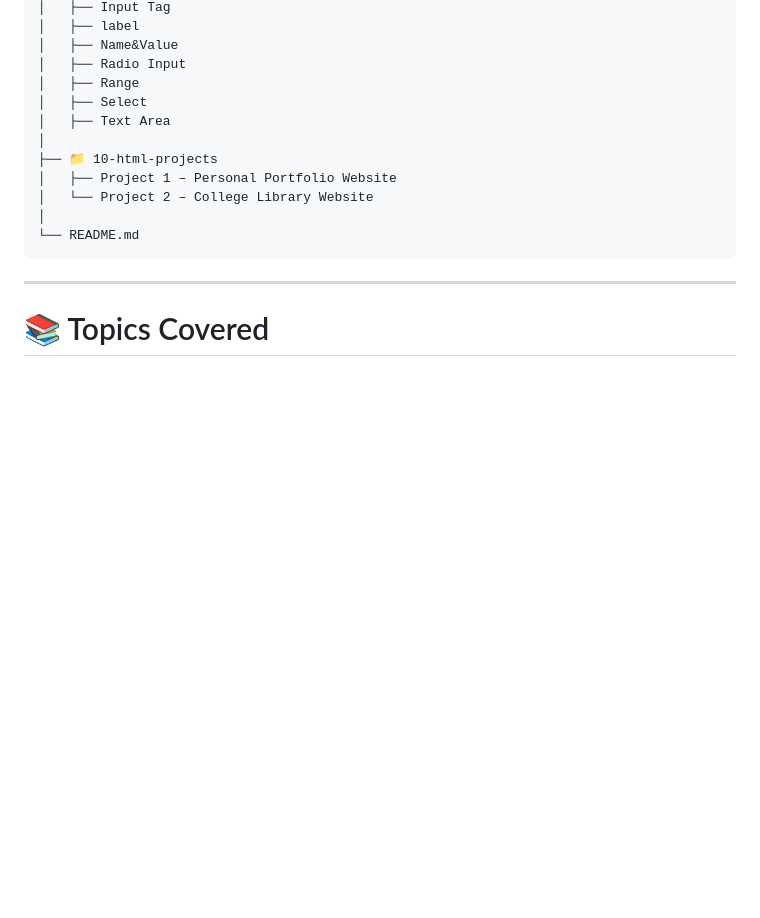
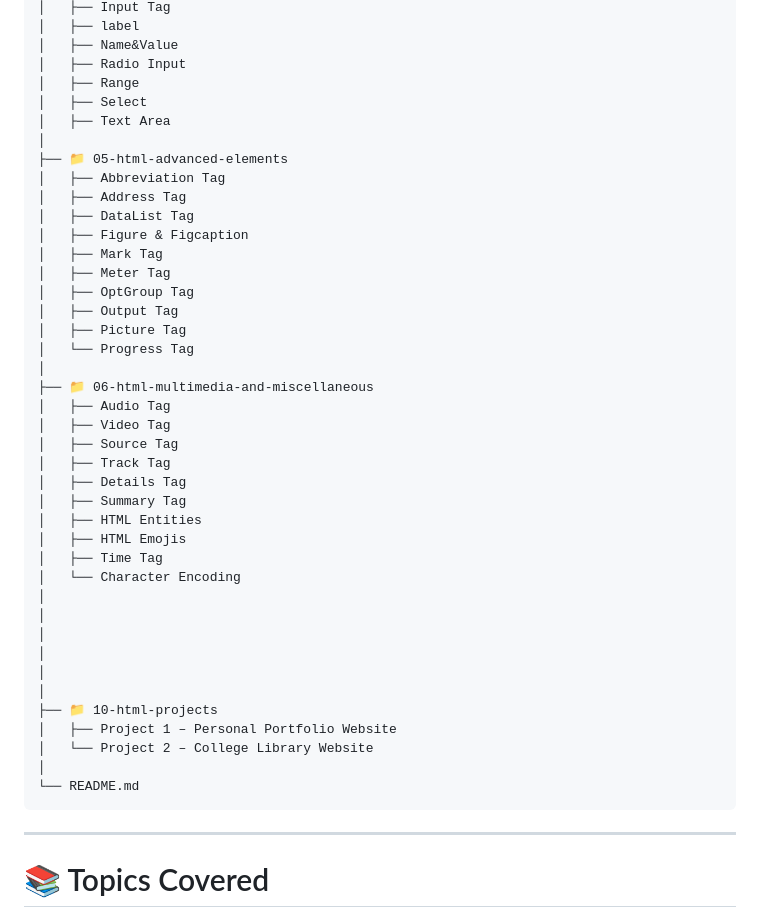
Before and after one commit to contantuser02/html-practice, a Markdown page: README.md, the part around the change. Rendered like a GitHub page; blank space fills up the shorter version.

```diff
--- a/README.md
+++ b/README.md
@@ -69,6 +69,35 @@ html-practice/
 │   ├── Range
 │   ├── Select
 │   ├── Text Area
+│
+├── 📁 05-html-advanced-elements
+│   ├── Abbreviation Tag
+│   ├── Address Tag
+│   ├── DataList Tag
+│   ├── Figure & Figcaption
+│   ├── Mark Tag
+│   ├── Meter Tag
+│   ├── OptGroup Tag
+│   ├── Output Tag
+│   ├── Picture Tag
+│   └── Progress Tag
+│
+├── 📁 06-html-multimedia-and-miscellaneous
+│   ├── Audio Tag
+│   ├── Video Tag
+│   ├── Source Tag
+│   ├── Track Tag
+│   ├── Details Tag
+│   ├── Summary Tag
+│   ├── HTML Entities
+│   ├── HTML Emojis
+│   ├── Time Tag
+│   └── Character Encoding
+│
+│
+│
+│
+│
 │
 ├── 📁 10-html-projects
 │   ├── Project 1 – Personal Portfolio Website
```
